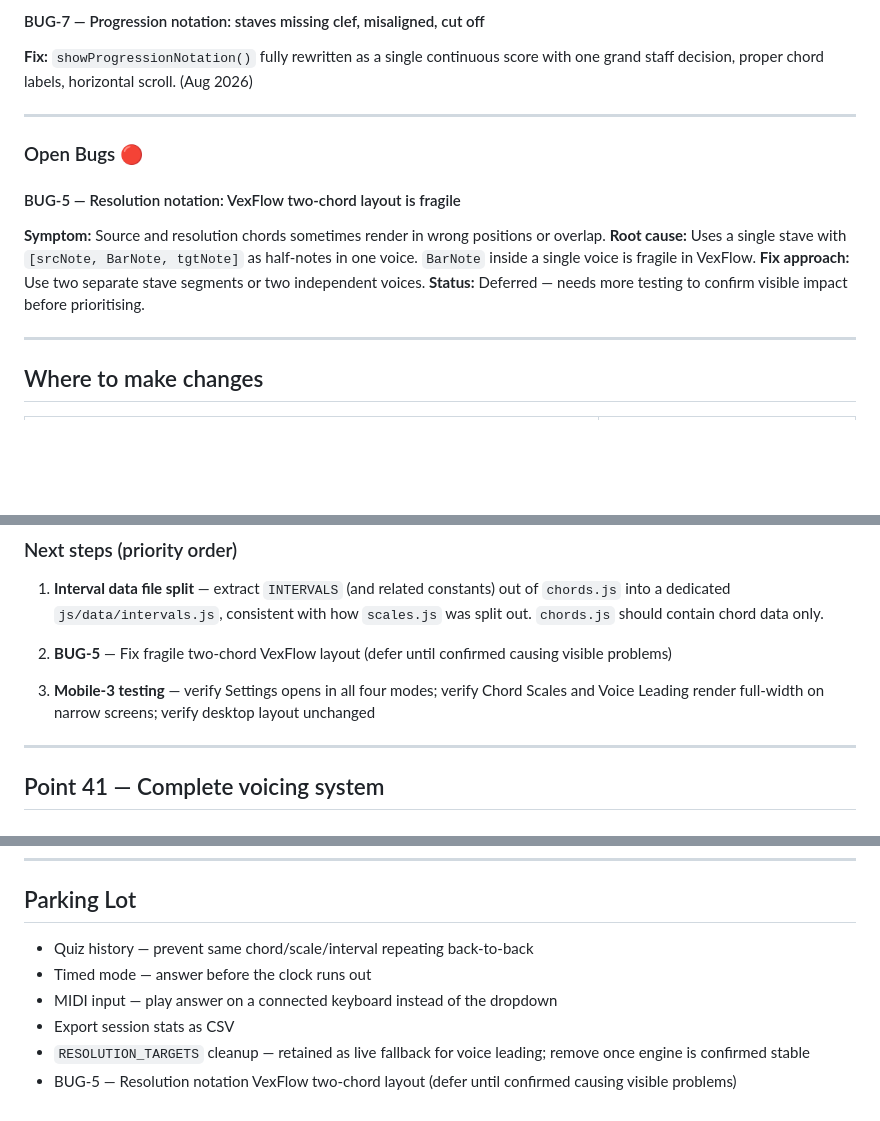
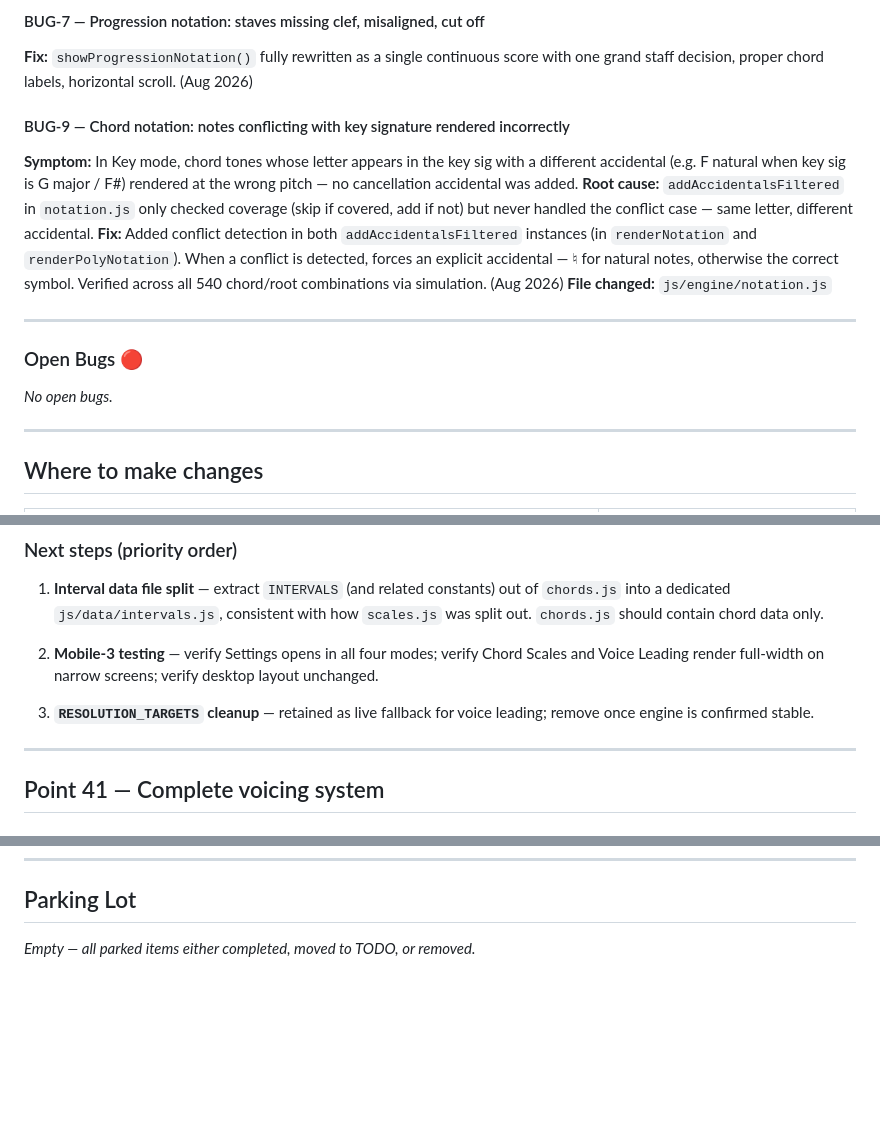
Before and after one commit to GuitarsAI/earTrainingJS, a Markdown page: ear_trainer_app_plan.md, 3 parts joined by grey strips. GitHub-like rendering; blank space fills up the shorter version.

```diff
--- a/ear_trainer_app_plan.md
+++ b/ear_trainer_app_plan.md
@@ -426,15 +428,17 @@ A mode toggle in Settings that controls which pool items are visible and selecta
 #### BUG-7 — Progression notation: staves missing clef, misaligned, cut off
 **Fix:** `showProgressionNotation()` fully rewritten as a single continuous score with one grand staff decision, proper chord labels, horizontal scroll. (Aug 2026)
 
+#### BUG-9 — Chord notation: notes conflicting with key signature rendered incorrectly
+**Symptom:** In Key mode, chord tones whose letter appears in the key sig with a different accidental (e.g. F natural when key sig is G major / F#) rendered at the wrong pitch — no cancellation accidental was added.
+**Root cause:** `addAccidentalsFiltered` in `notation.js` only checked coverage (skip if covered, add if not) but never handled the conflict case — same letter, different accidental.
+**Fix:** Added conflict detection in both `addAccidentalsFiltered` instances (in `renderNotation` and `renderPolyNotation`). When a conflict is detected, forces an explicit accidental — ♮ for natural notes, otherwise the correct symbol. Verified across all 540 chord/root combinations via simulation. (Aug 2026)
+**File changed:** `js/engine/notation.js`
+
 ---
 
 ### Open Bugs 🔴
 
-#### BUG-5 — Resolution notation: VexFlow two-chord layout is fragile
-**Symptom:** Source and resolution chords sometimes render in wrong positions or overlap.
-**Root cause:** Uses a single stave with `[srcNote, BarNote, tgtNote]` as half-notes in one voice. `BarNote` inside a single voice is fragile in VexFlow.
-**Fix approach:** Use two separate stave segments or two independent voices.
-**Status:** Deferred — needs more testing to confirm visible impact before prioritising.
+*No open bugs.*
 
 ---
 
@@ -475,9 +479,9 @@ A mode toggle in Settings that controls which pool items are visible and selecta
 
 1. **Interval data file split** — extract `INTERVALS` (and related constants) out of `chords.js` into a dedicated `js/data/intervals.js`, consistent with how `scales.js` was split out. `chords.js` should contain chord data only.
 
-2. **BUG-5** — Fix fragile two-chord VexFlow layout (defer until confirmed causing visible problems)
+2. **Mobile-3 testing** — verify Settings opens in all four modes; verify Chord Scales and Voice Leading render full-width on narrow screens; verify desktop layout unchanged.
 
-3. **Mobile-3 testing** — verify Settings opens in all four modes; verify Chord Scales and Voice Leading render full-width on narrow screens; verify desktop layout unchanged
+3. **`RESOLUTION_TARGETS` cleanup** — retained as live fallback for voice leading; remove once engine is confirmed stable.
 
 ---
 
@@ -636,9 +640,4 @@ All named entries from `complete_12_TET_piano_scales.md` implemented. See Curren
 
 ## Parking Lot
 
-- Quiz history — prevent same chord/scale/interval repeating back-to-back
-- Timed mode — answer before the clock runs out
-- MIDI input — play answer on a connected keyboard instead of the dropdown
-- Export session stats as CSV
-- `RESOLUTION_TARGETS` cleanup — retained as live fallback for voice leading; remove once engine is confirmed stable
-- BUG-5 — Resolution notation VexFlow two-chord layout (defer until confirmed causing visible problems)
+*Empty — all parked items either completed, moved to TODO, or removed.*
```
Also changed, not shown: other parts of ear_trainer_app_plan.md (+2 -0 lines).
